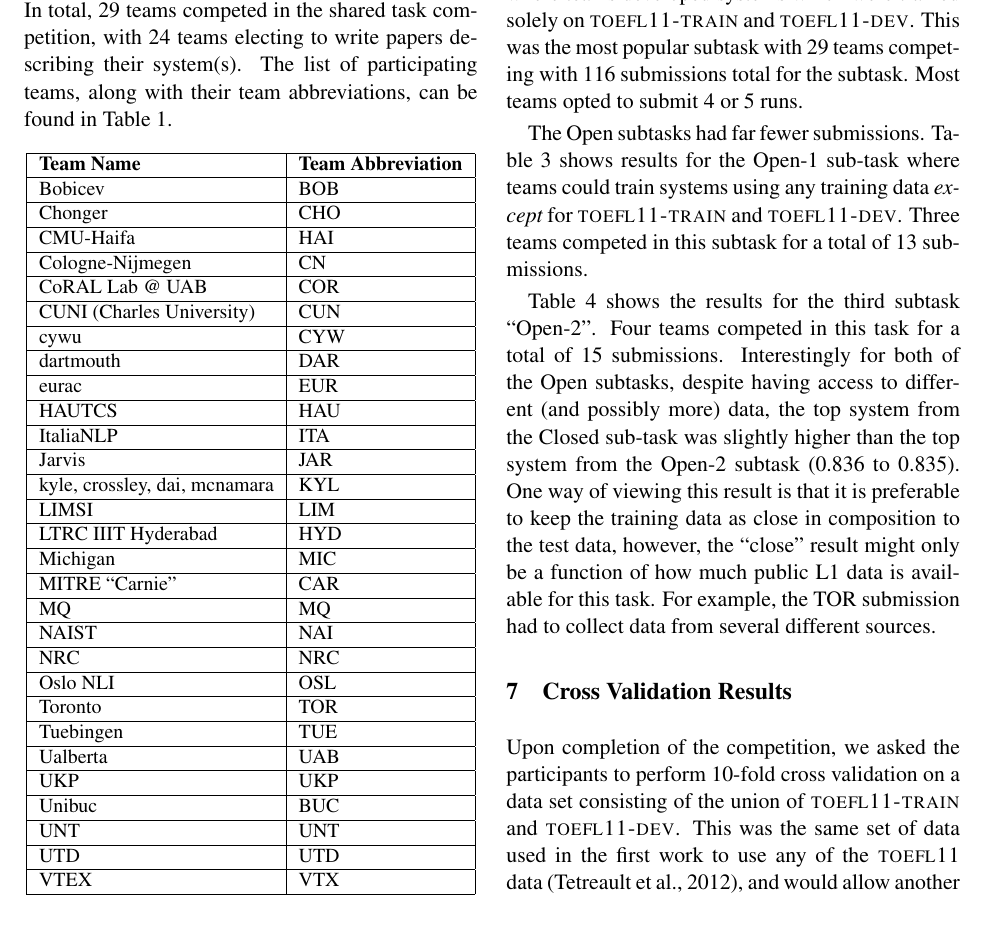
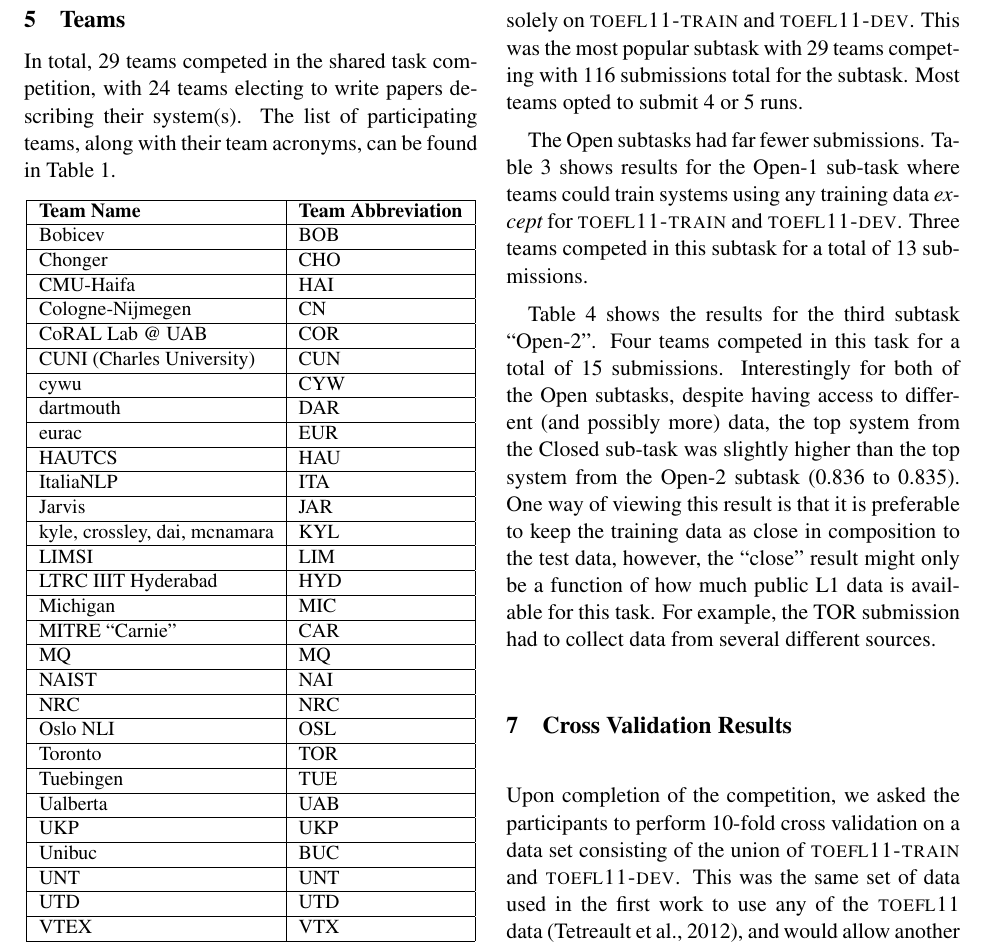
Before and after one commit to aoifecahill/paper-nli-sharedtask-summary, a LaTeX paper (nli-summary.tex): part of page 4 of 10, cut so that both start at the same text. Compiled offline with pdfLaTeX.

Commit message:
changed "team abbreviations" to "team acronyms"

```diff
--- a/nli-summary.tex
+++ b/nli-summary.tex
@@ -243,7 +243,7 @@
 \label{sec-teams}
 In total, 29 teams competed in the shared task competition, with 24 teams
 electing to write papers describing their system(s).  The list
-of participating teams, along with their team abbreviations, can be
+of participating teams, along with their team acronyms, can be
 found in Table~\ref{tab:teams}.
 
 
```
Also changed, not shown: nli-summary.tex (2 more changed lines).
